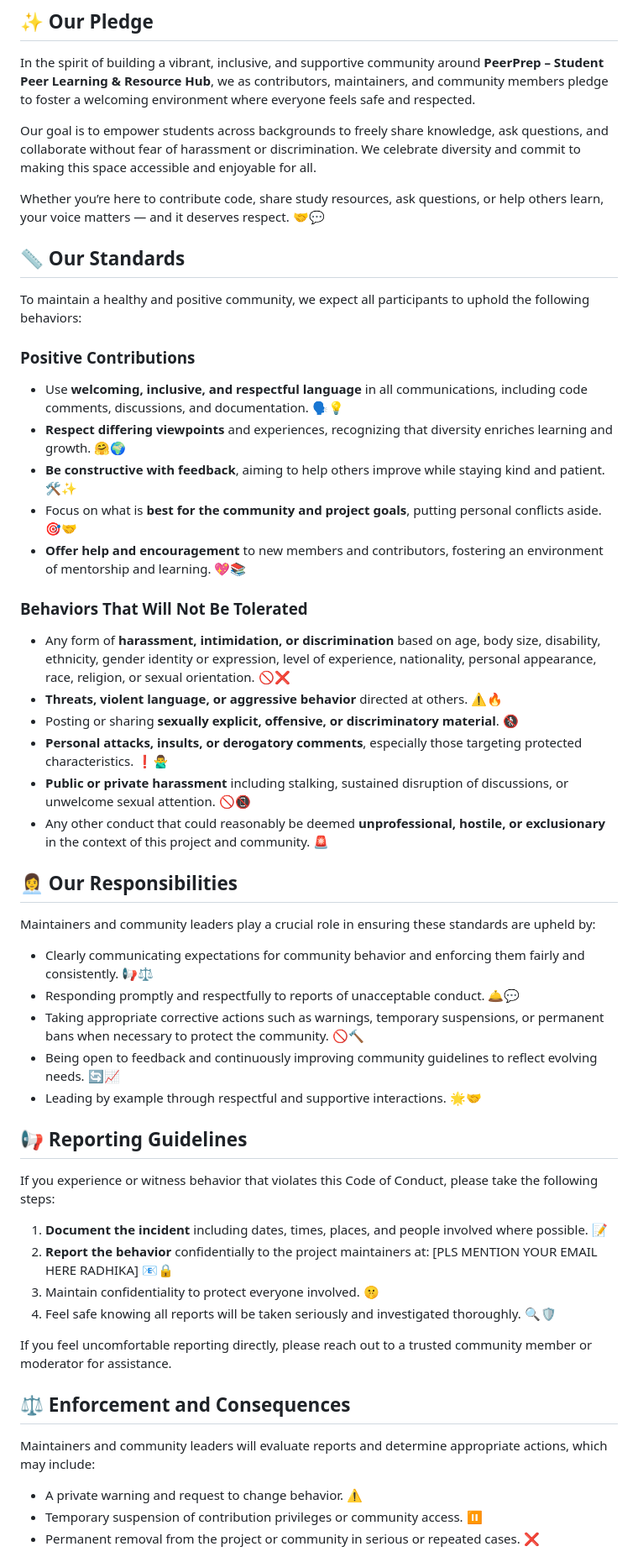
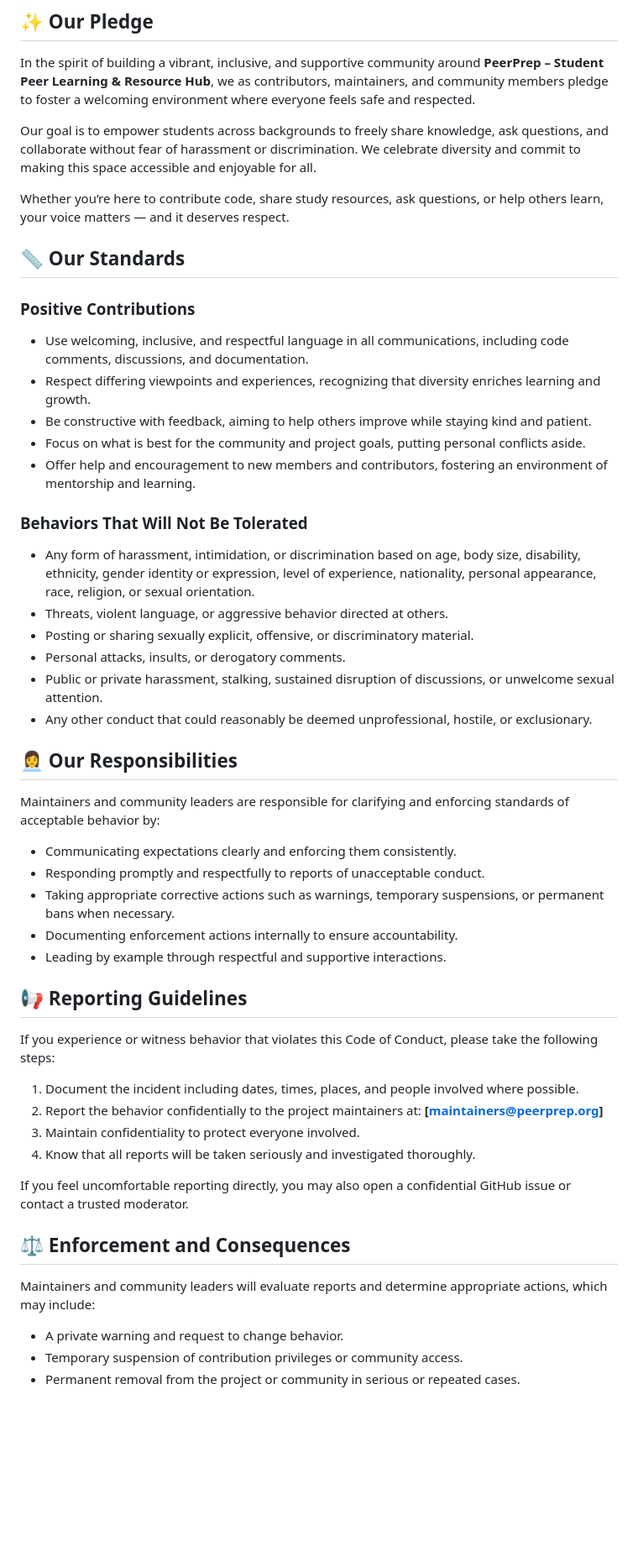
Before and after one commit to radhika-droid/PeerPrep, a Markdown page: CODE_OF_CONDUCT.md, the part around the change printed below. Shown: that part at 84% size. Drawn GitHub-style; blank space fills up the shorter version.

Commit message:
update code of conduct

```diff
--- a/CODE_OF_CONDUCT.md
+++ b/CODE_OF_CONDUCT.md
@@ -6,53 +6,51 @@ In the spirit of building a vibrant, inclusive, and supportive community around
 
 Our goal is to empower students across backgrounds to freely share knowledge, ask questions, and collaborate without fear of harassment or discrimination. We celebrate diversity and commit to making this space accessible and enjoyable for all.
 
-Whether you’re here to contribute code, share study resources, ask questions, or help others learn, your voice matters — and it deserves respect. 🤝💬
+Whether you’re here to contribute code, share study resources, ask questions, or help others learn, your voice matters — and it deserves respect.
 
 ## 📏 Our Standards
 
-To maintain a healthy and positive community, we expect all participants to uphold the following behaviors:
-
 ### Positive Contributions
-- Use **welcoming, inclusive, and respectful language** in all communications, including code comments, discussions, and documentation. 🗣️💡
-- **Respect differing viewpoints** and experiences, recognizing that diversity enriches learning and growth. 🤗🌍
-- **Be constructive with feedback**, aiming to help others improve while staying kind and patient. 🛠️✨
-- Focus on what is **best for the community and project goals**, putting personal conflicts aside. 🎯🤝
-- **Offer help and encouragement** to new members and contributors, fostering an environment of mentorship and learning. 💖📚
+- Use welcoming, inclusive, and respectful language in all communications, including code comments, discussions, and documentation.
+- Respect differing viewpoints and experiences, recognizing that diversity enriches learning and growth.
+- Be constructive with feedback, aiming to help others improve while staying kind and patient.
+- Focus on what is best for the community and project goals, putting personal conflicts aside.
+- Offer help and encouragement to new members and contributors, fostering an environment of mentorship and learning.
 
 ### Behaviors That Will Not Be Tolerated
-- Any form of **harassment, intimidation, or discrimination** based on age, body size, disability, ethnicity, gender identity or expression, level of experience, nationality, personal appearance, race, religion, or sexual orientation. 🚫❌
-- **Threats, violent language, or aggressive behavior** directed at others. ⚠️🔥
-- Posting or sharing **sexually explicit, offensive, or discriminatory material**. 🚷
-- **Personal attacks, insults, or derogatory comments**, especially those targeting protected characteristics. ❗🙅‍♂️
-- **Public or private harassment** including stalking, sustained disruption of discussions, or unwelcome sexual attention. 🚫📵
-- Any other conduct that could reasonably be deemed **unprofessional, hostile, or exclusionary** in the context of this project and community. 🚨
+- Any form of harassment, intimidation, or discrimination based on age, body size, disability, ethnicity, gender identity or expression, level of experience, nationality, personal appearance, race, religion, or sexual orientation.
+- Threats, violent language, or aggressive behavior directed at others.
+- Posting or sharing sexually explicit, offensive, or discriminatory material.
+- Personal attacks, insults, or derogatory comments.
+- Public or private harassment, stalking, sustained disruption of discussions, or unwelcome sexual attention.
+- Any other conduct that could reasonably be deemed unprofessional, hostile, or exclusionary.
 
 ## 👩‍💼 Our Responsibilities
 
-Maintainers and community leaders play a crucial role in ensuring these standards are upheld by:
+Maintainers and community leaders are responsible for clarifying and enforcing standards of acceptable behavior by:
 
-- Clearly communicating expectations for community behavior and enforcing them fairly and consistently. 📢⚖️
-- Responding promptly and respectfully to reports of unacceptable conduct. 🛎️💬
-- Taking appropriate corrective actions such as warnings, temporary suspensions, or permanent bans when necessary to protect the community. 🚫🔨
-- Being open to feedback and continuously improving community guidelines to reflect evolving needs. 🔄📈
-- Leading by example through respectful and supportive interactions. 🌟🤝
+- Communicating expectations clearly and enforcing them consistently.
+- Responding promptly and respectfully to reports of unacceptable conduct.
+- Taking appropriate corrective actions such as warnings, temporary suspensions, or permanent bans when necessary.
+- Documenting enforcement actions internally to ensure accountability.
+- Leading by example through respectful and supportive interactions.
 
 ## 📢 Reporting Guidelines
 
 If you experience or witness behavior that violates this Code of Conduct, please take the following steps:
 
-1. **Document the incident** including dates, times, places, and people involved where possible. 📝
-2. **Report the behavior** confidentially to the project maintainers at: [PLS MENTION YOUR EMAIL HERE RADHIKA] 📧🔒
-3. Maintain confidentiality to protect everyone involved. 🤫
-4. Feel safe knowing all reports will be taken seriously and investigated thoroughly. 🔍🛡️
+1. Document the incident including dates, times, places, and people involved where possible.
+2. Report the behavior confidentially to the project maintainers at: **[maintainers@peerprep.org]**
+3. Maintain confidentiality to protect everyone involved.
+4. Know that all reports will be taken seriously and investigated thoroughly.
 
-If you feel uncomfortable reporting directly, please reach out to a trusted community member or moderator for assistance.
+If you feel uncomfortable reporting directly, you may also open a confidential GitHub issue or contact a trusted moderator.
 
 ## ⚖️ Enforcement and Consequences
 
 Maintainers and community leaders will evaluate reports and determine appropriate actions, which may include:
 
-- A private warning and request to change behavior. ⚠️
-- Temporary suspension of contribution privileges or community access. ⏸️
-- Permanent removal from the project or community in serious or repeated cases. ❌
+- A private warning and request to change behavior.
+- Temporary suspension of contribution privileges or community access.
+- Permanent removal from the project or community in serious or repeated cases.
 
```
Also changed, not shown: other parts of CODE_OF_CONDUCT.md (+7 -6 lines).
